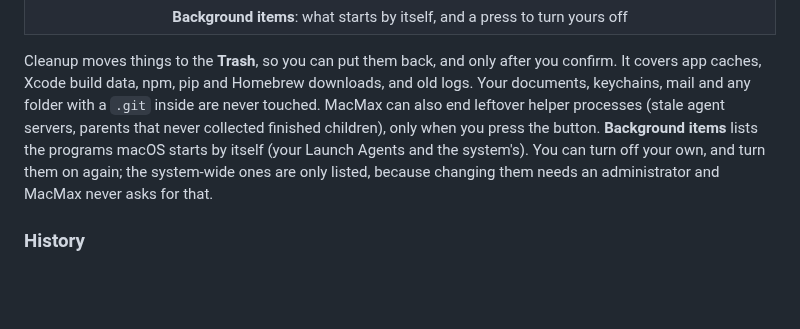
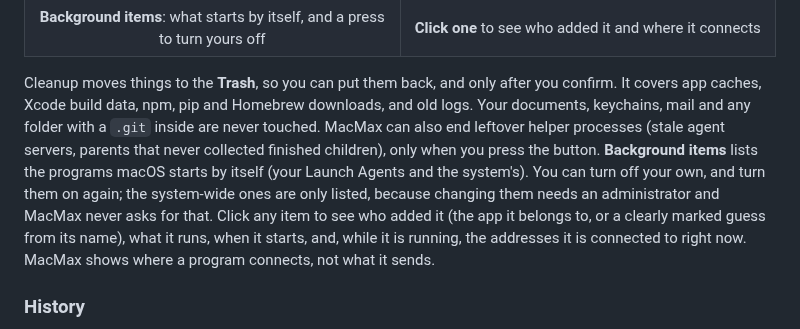
Before and after one commit to danieltamas/macmax, a Markdown page: README.md, the part around one of its changes. Drawn GitHub-style; blank space fills up the shorter version.

Commit message:
feat: click a background item to see who added it, what it runs, when it starts and where it is connected right now

```diff
--- a/README.md
+++ b/README.md
@@ -133,6 +134,7 @@ works with Outline, Tailscale, WireGuard and other VPNs.
   </tr>
   <tr>
     <td align="center"><b>Background items</b>: what starts by itself, and a press to turn yours off</td>
+    <td align="center"><b>Click one</b> to see who added it and where it connects</td>
   </tr>
 </table>
 
@@ -143,6 +145,9 @@ helper processes (stale agent servers, parents that never collected finished chi
 you press the button. **Background items** lists the programs macOS starts by itself (your Launch
 Agents and the system's). You can turn off your own, and turn them on again; the system-wide ones
 are only listed, because changing them needs an administrator and MacMax never asks for that.
+Click any item to see who added it (the app it belongs to, or a clearly marked guess from its name),
+what it runs, when it starts, and, while it is running, the addresses it is connected to right now.
+MacMax shows where a program connects, not what it sends.
 
 ### History
 
```
Also changed, not shown: other parts of README.md (+1 -0 lines), docs/PLAN.md (+4 -1 lines), docs/media/background-item-detail.png (added), docs/media/background-items.png, 12 other files.
